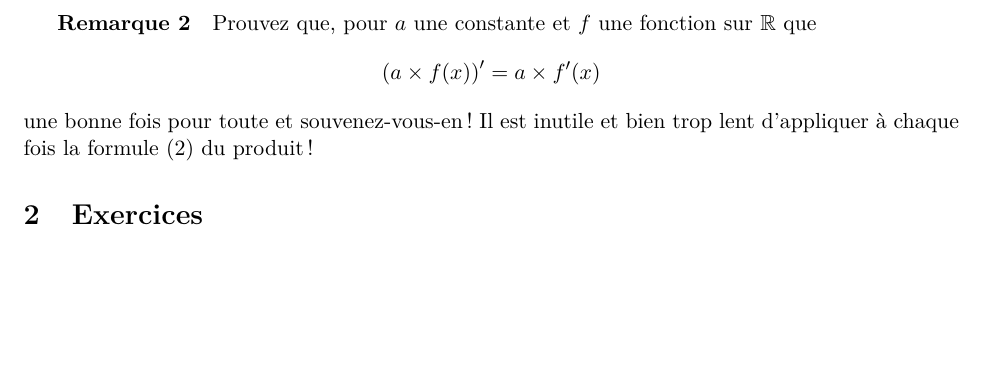
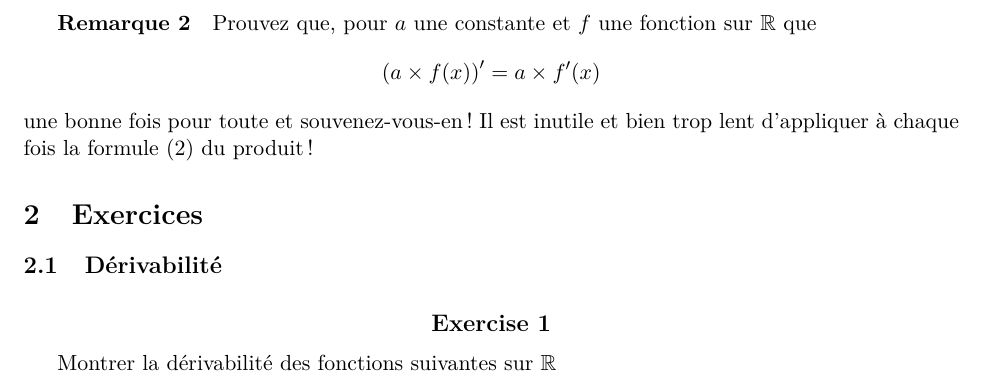
Before and after one commit to bdbonnaire/derivation-TS, a LaTeX document (derivation.tex): part of page 3 of 3, cut so that both start at the same text, the shorter picture padded with empty space. Compiled offline with pdfLaTeX.

Commit message:
commencement de la partie exercice

```diff
--- a/derivation.tex
+++ b/derivation.tex
@@ -7,6 +7,7 @@
     \usepackage{amsmath}
     \usepackage{amsfonts}
     \usepackage[a4paper, total={16.5cm, 26.5cm}]{geometry}
+    \usepackage{exercise}
 
     \newcommand{\R}{\mathbb R}
     \newcommand{\de}[1]{\left(#1\right)'}
@@ -115,5 +117,10 @@
 
     \section{Exercices}
 
+        \subsection{Dérivabilité}
+
+        \begin{Exercise}
+            Montrer la dérivabilité des fonctions suivantes sur $\R$
+        \end{Exercise}
 
 \end{document}
```
Also changed, not shown: derivation.pdf, derivation.tex (1 more changed lines), 5 other files.
